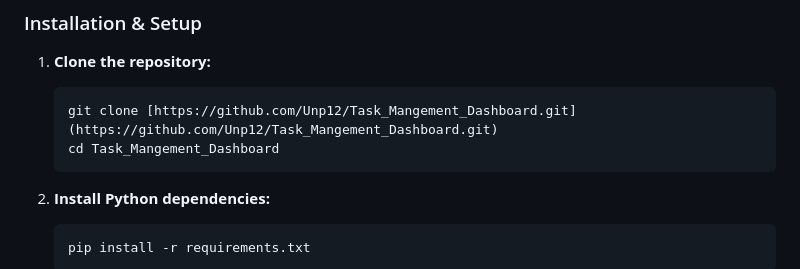
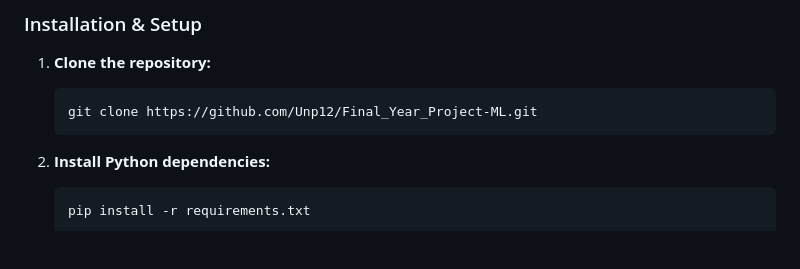
Before and after one commit to Unp12/Final_Year_Project-ML, a Markdown page: README.md, the part around the change. Drawn GitHub-style; blank space fills up the shorter version.

````diff
--- a/README.md
+++ b/README.md
@@ -50,8 +50,7 @@ This project is built using a combination of Python for the backend and data sci
 
 1.  **Clone the repository:**
     ```bash
-    git clone [https://github.com/Unp12/Task_Mangement_Dashboard.git](https://github.com/Unp12/Task_Mangement_Dashboard.git)
-    cd Task_Mangement_Dashboard
+    git clone https://github.com/Unp12/Final_Year_Project-ML.git
     ```
 
 2.  **Install Python dependencies:**
````
